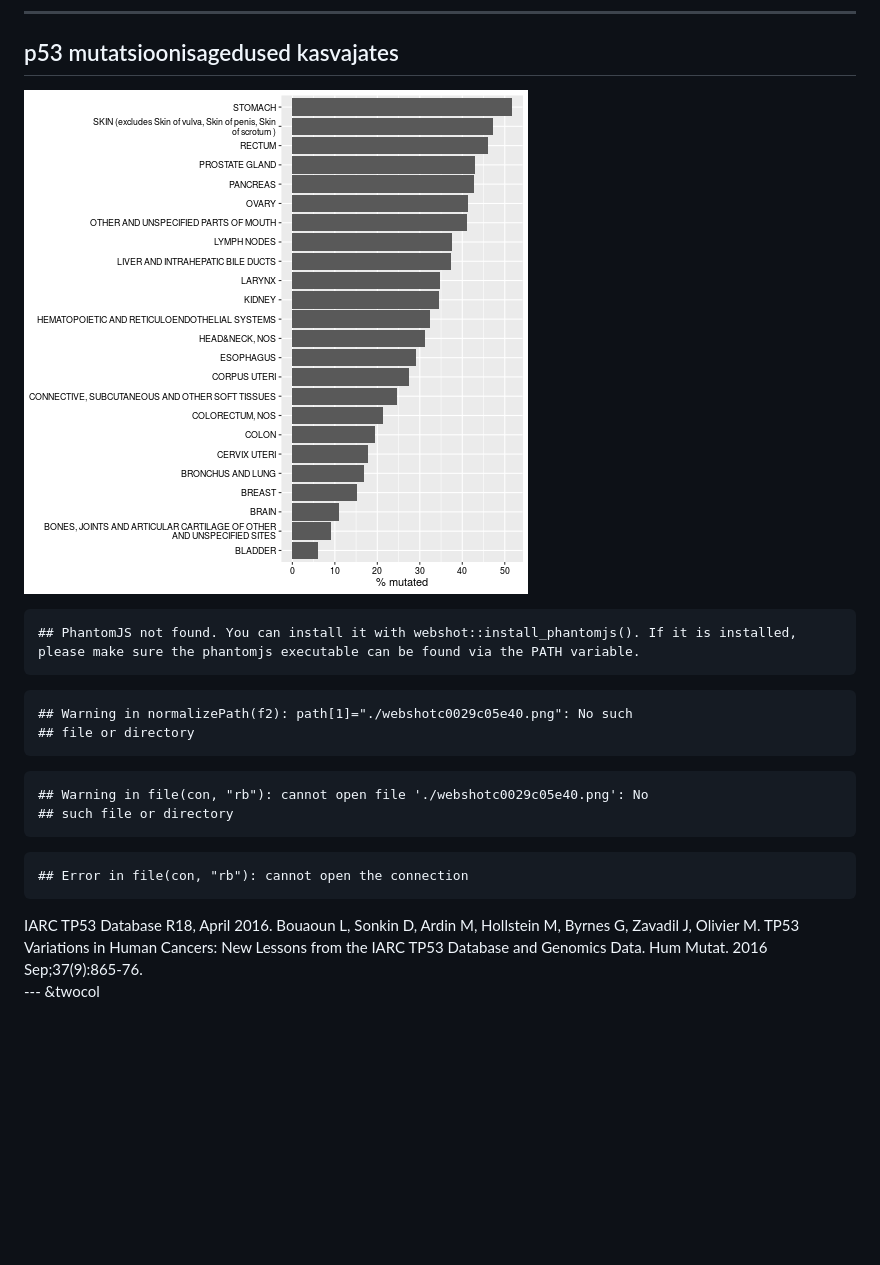
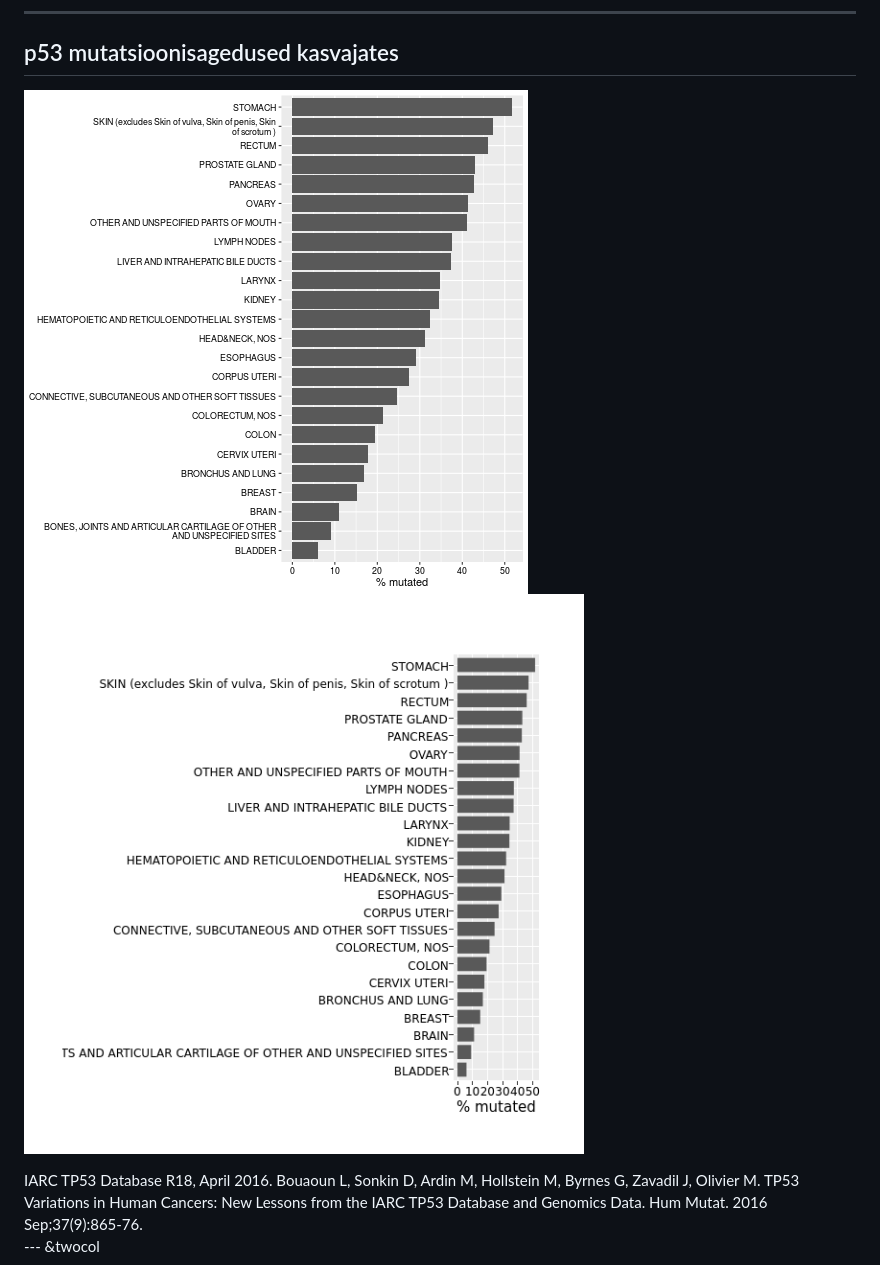
Before and after one commit to Onkobioloogia/p53-ja-apoptoos, a Markdown page: index.md, the part around the change. Drawn GitHub-style; pictures changed too: assets/fig/prevalence-2.png (added); blank space fills up the shorter version.

Commit message:
phant

````diff
--- a/index.md
+++ b/index.md
@@ -166,25 +166,7 @@ Epstein-Barr | | EBNA-1 | LMP-1
 
 ## p53 mutatsioonisagedused kasvajates
 
-![plot of chunk prevalence](assets/fig/prevalence-1.png)
-
-```
-## PhantomJS not found. You can install it with webshot::install_phantomjs(). If it is installed, please make sure the phantomjs executable can be found via the PATH variable.
-```
-
-```
-## Warning in normalizePath(f2): path[1]="./webshotc0029c05e40.png": No such
-## file or directory
-```
-
-```
-## Warning in file(con, "rb"): cannot open file './webshotc0029c05e40.png': No
-## such file or directory
-```
-
-```
-## Error in file(con, "rb"): cannot open the connection
-```
+![plot of chunk prevalence](assets/fig/prevalence-1.png)![plot of chunk prevalence](assets/fig/prevalence-2.png)
 <footer class="source">IARC TP53 Database R18, April 2016. Bouaoun L, Sonkin D, Ardin M, Hollstein M, Byrnes G, Zavadil J, Olivier M.
 TP53 Variations in Human Cancers: New Lessons from the IARC TP53 Database and Genomics Data.
 Hum Mutat. 2016 Sep;37(9):865-76.</footer>
````
Also changed, not shown: 2 other files.
